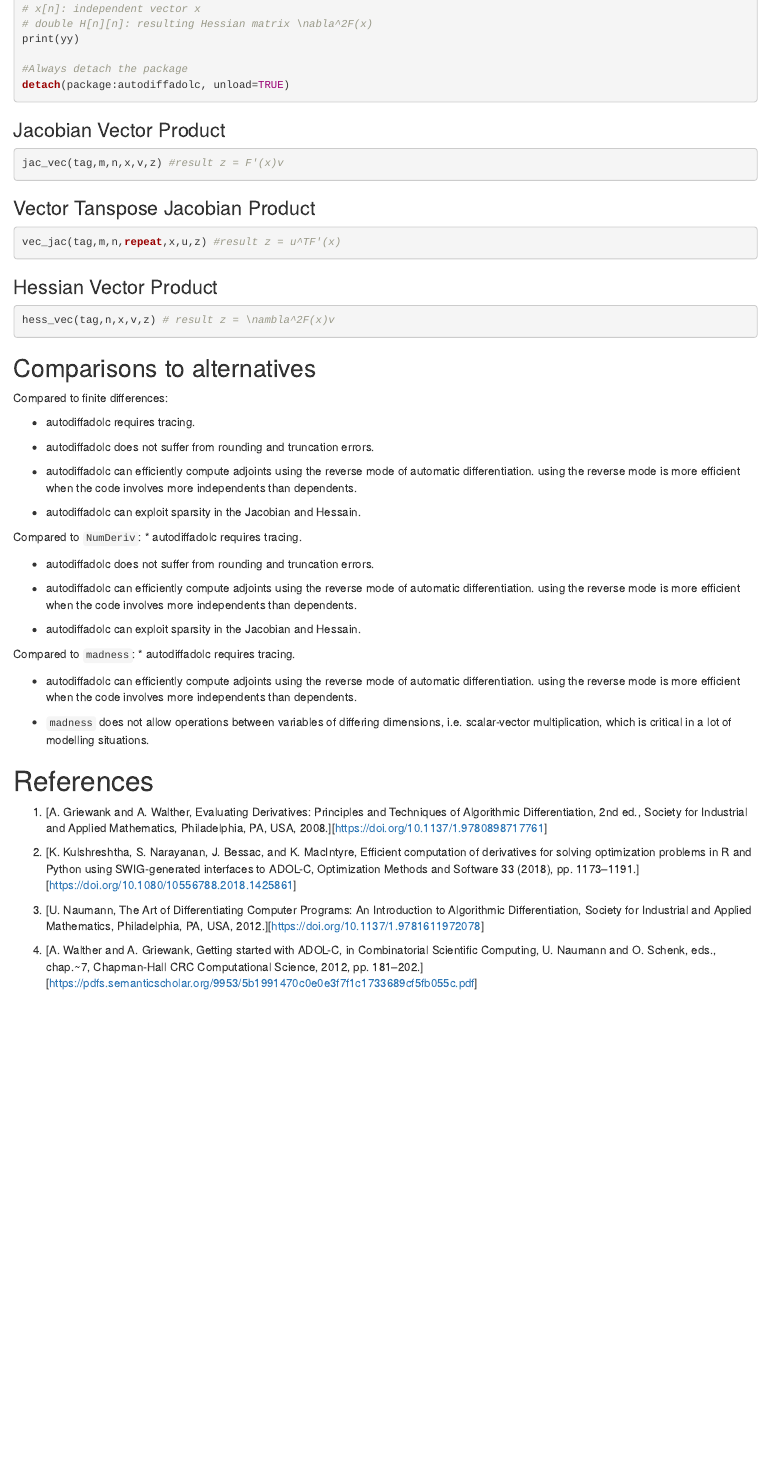
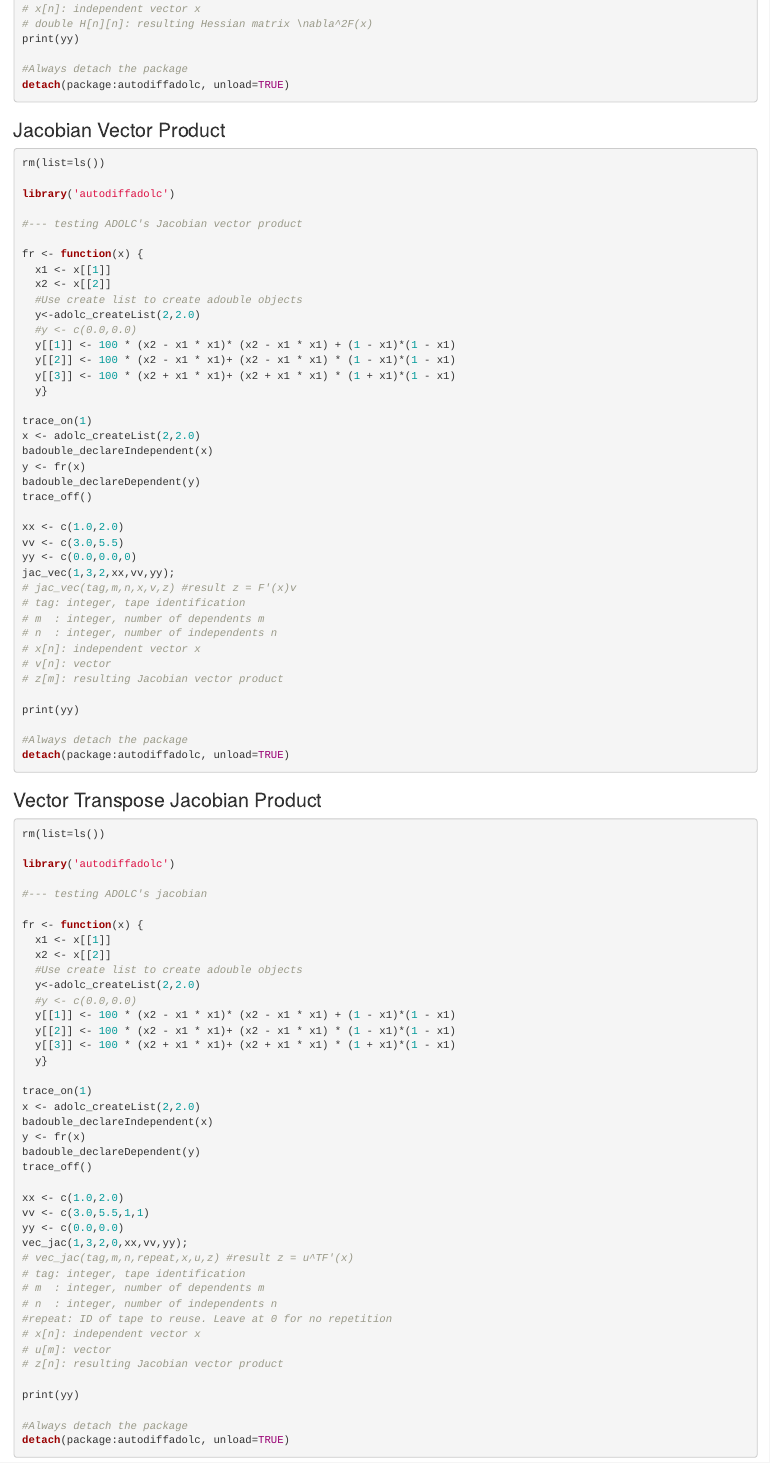
Before and after one commit to sriharikrishna/radolc, an R Markdown document (autodiffadolc/vignettes/autodiffadolc.Rmd): the page in a window 1100 px wide, from 3520 px down. Rendered offline with R 4.5, knitr and Pandoc, with nearby package versions.

Commit message:
Vignette
Add tests code

````diff
--- a/autodiffadolc/vignettes/autodiffadolc.Rmd
+++ b/autodiffadolc/vignettes/autodiffadolc.Rmd
@@ -215,14 +215,92 @@ detach(package:autodiffadolc, unload=TRUE)
 
 ### Jacobian Vector Product
 ```{r eval=FALSE, include=TRUE}
-jac_vec(tag,m,n,x,v,z) #result z = F′(x)v
+rm(list=ls())
+
+library('autodiffadolc')
+
+#--- testing ADOLC's Jacobian vector product
+
+fr <- function(x) {
+  x1 <- x[[1]]
+  x2 <- x[[2]]
+  #Use create list to create adouble objects
+  y<-adolc_createList(2,2.0)
+  #y <- c(0.0,0.0)
+  y[[1]] <- 100 * (x2 - x1 * x1)* (x2 - x1 * x1) + (1 - x1)*(1 - x1)
+  y[[2]] <- 100 * (x2 - x1 * x1)+ (x2 - x1 * x1) * (1 - x1)*(1 - x1)
+  y[[3]] <- 100 * (x2 + x1 * x1)+ (x2 + x1 * x1) * (1 + x1)*(1 - x1)
+  y}
+
+trace_on(1)
+x <- adolc_createList(2,2.0)
+badouble_declareIndependent(x)
+y <- fr(x)
+badouble_declareDependent(y)
+trace_off()
+
+xx <- c(1.0,2.0)
+vv <- c(3.0,5.5)
+yy <- c(0.0,0.0,0)
+jac_vec(1,3,2,xx,vv,yy);
+# jac_vec(tag,m,n,x,v,z) #result z = F′(x)v
+# tag: integer, tape identification
+# m  : integer, number of dependents m
+# n  : integer, number of independents n
+# x[n]: independent vector x
+# v[n]: vector
+# z[m]: resulting Jacobian vector product
+
+print(yy)
+
+#Always detach the package
+detach(package:autodiffadolc, unload=TRUE)
 ```
 
-### Vector Tanspose Jacobian Product
+### Vector Transpose Jacobian Product
 ```{r eval=FALSE, include=TRUE}
-vec_jac(tag,m,n,repeat,x,u,z) #result z = u^TF′(x)
+rm(list=ls())
+
+library('autodiffadolc')
+
+#--- testing ADOLC's jacobian
+
+fr <- function(x) {
+  x1 <- x[[1]]
+  x2 <- x[[2]]
+  #Use create list to create adouble objects
+  y<-adolc_createList(2,2.0)
+  #y <- c(0.0,0.0)
+  y[[1]] <- 100 * (x2 - x1 * x1)* (x2 - x1 * x1) + (1 - x1)*(1 - x1)
+  y[[2]] <- 100 * (x2 - x1 * x1)+ (x2 - x1 * x1) * (1 - x1)*(1 - x1)
+  y[[3]] <- 100 * (x2 + x1 * x1)+ (x2 + x1 * x1) * (1 + x1)*(1 - x1)
+  y}
+
+trace_on(1)
+x <- adolc_createList(2,2.0)
+badouble_declareIndependent(x)
+y <- fr(x)
+badouble_declareDependent(y)
+trace_off()
+
+xx <- c(1.0,2.0)
+vv <- c(3.0,5.5,1,1)
+yy <- c(0.0,0.0)
+vec_jac(1,3,2,0,xx,vv,yy);
+# vec_jac(tag,m,n,repeat,x,u,z) #result z = u^TF′(x)
+# tag: integer, tape identification
+# m  : integer, number of dependents m
+# n  : integer, number of independents n
+#repeat: ID of tape to reuse. Leave at 0 for no repetition
+# x[n]: independent vector x
+# u[m]: vector
+# z[n]: resulting Jacobian vector product
+
+print(yy)
+
+#Always detach the package
+detach(package:autodiffadolc, unload=TRUE)
 ```
 
 ### Hessian Vector Product
 ```{r eval=FALSE, include=TRUE}
-hess_vec(tag,n,x,v,z) # result z = \nambla^2F(x)v
````
Also changed, not shown: autodiffadolc/vignettes/autodiffadolc.Rmd (71 more changed lines).
